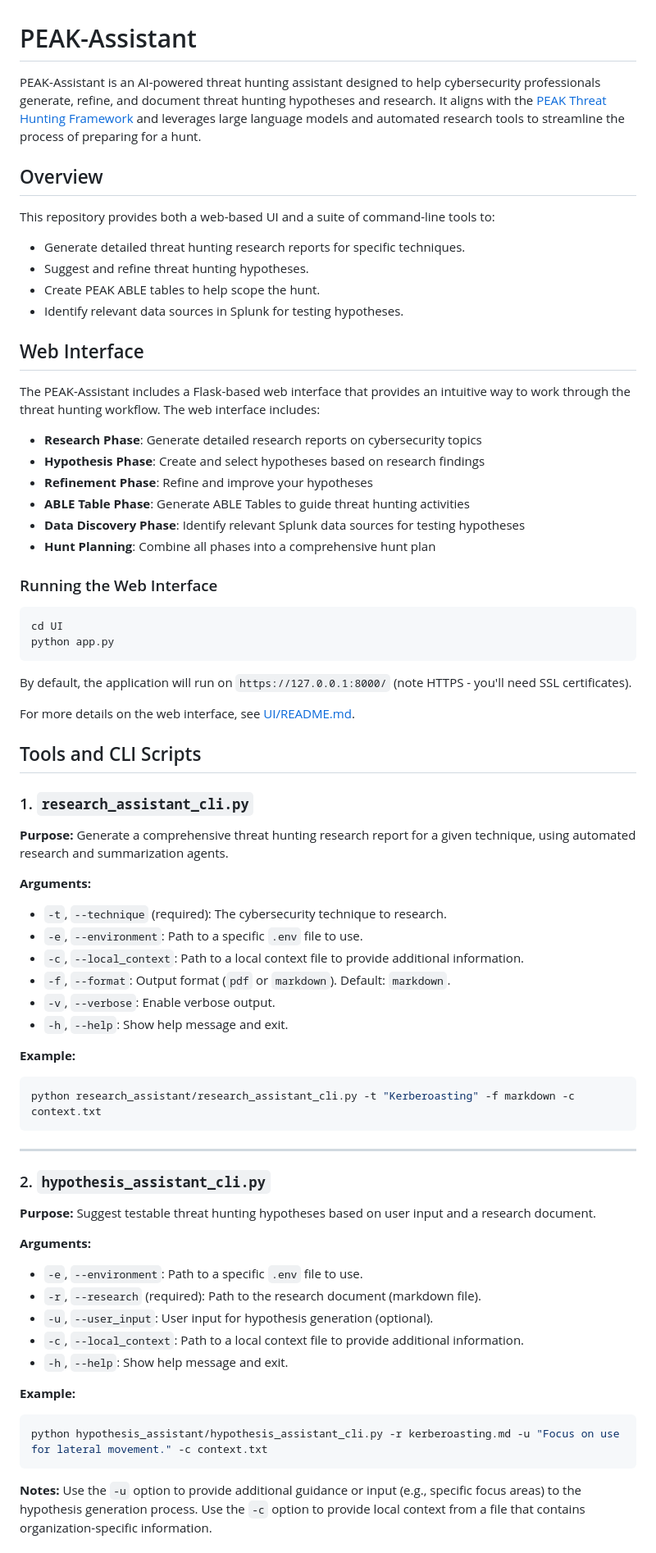
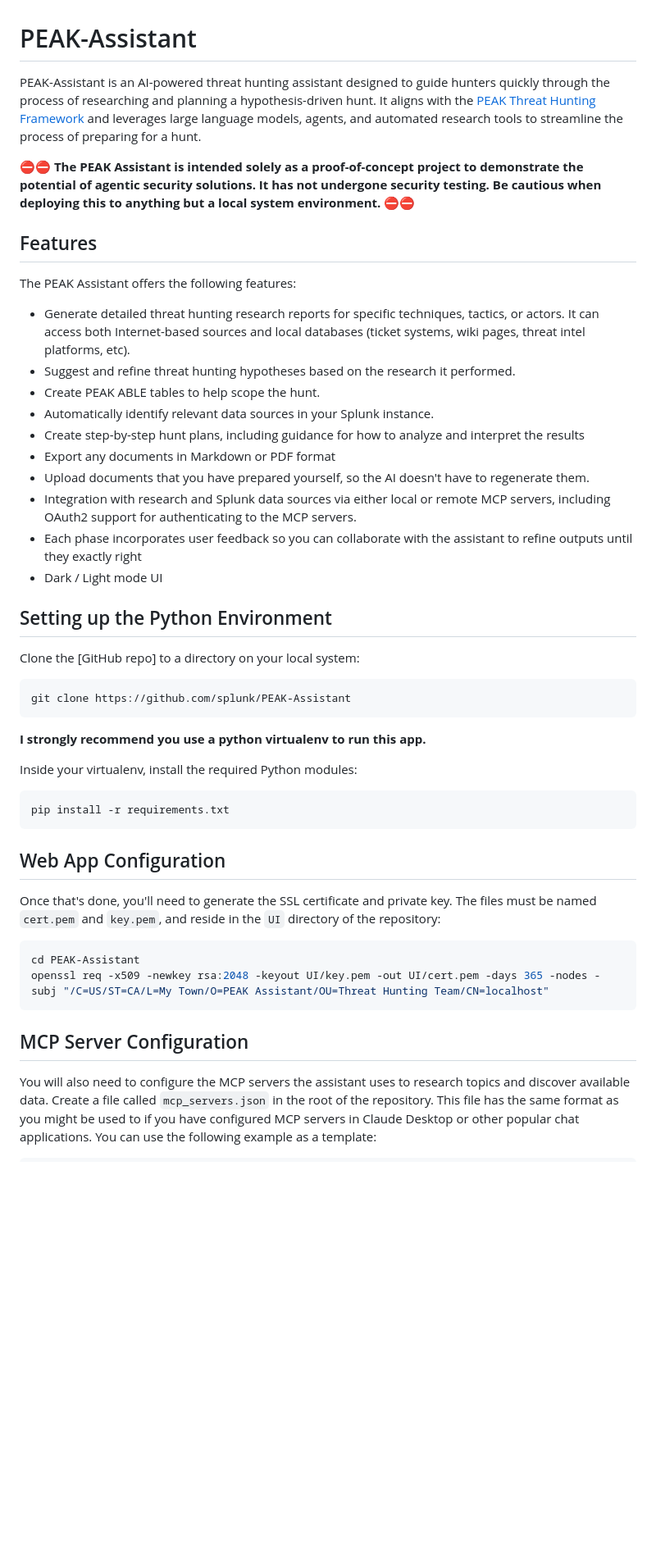
Before and after one commit to cisco-foundation-ai/PEAK-Assistant, a Markdown page: README.md, the part around the change printed below. Shown: that part at 82% size. Rendered like a GitHub page; blank space fills up the shorter version.

````diff
--- a/README.md
+++ b/README.md
@@ -1,69 +1,42 @@
 # PEAK-Assistant
-PEAK-Assistant is an AI-powered threat hunting assistant designed to help cybersecurity professionals generate, refine, and document threat hunting hypotheses and research. It aligns with the [PEAK Threat Hunting Framework](https://www.splunk.com/en_us/form/the-peak-threat-hunting-framework.html) and leverages large language models and automated research tools to streamline the process of preparing for a hunt.
+PEAK-Assistant is an AI-powered threat hunting assistant designed to guide hunters quickly through the process of researching and planning a hypothesis-driven hunt. It aligns with the [PEAK Threat Hunting Framework](https://www.splunk.com/en_us/form/the-peak-threat-hunting-framework.html) and leverages large language models, agents, and automated research tools to streamline the process of preparing for a hunt.
 
-## Overview
-This repository provides both a web-based UI and a suite of command-line tools to:
-- Generate detailed threat hunting research reports for specific techniques.
-- Suggest and refine threat hunting hypotheses.
+⛔️⛔️ **The PEAK Assistant is intended solely as a proof-of-concept project to demonstrate the potential of agentic security solutions. It has not undergone security testing. Be cautious when deploying this to anything but a local system environment.** ⛔️⛔️
+
+## Features
+The PEAK Assistant offers the following features:
+
+- Generate detailed threat hunting research reports for specific techniques, tactics, or actors. It can access both Internet-based sources and local databases (ticket systems, wiki pages, threat intel platforms, etc).
+- Suggest and refine threat hunting hypotheses based on the research it performed.
 - Create PEAK ABLE tables to help scope the hunt.
-- Identify relevant data sources in Splunk for testing hypotheses.
+- Automatically identify relevant data sources in your Splunk instance.
+- Create step-by-step hunt plans, including guidance for how to analyze and interpret the results
+- Export any documents in Markdown or PDF format
+- Upload documents that you have prepared yourself, so the AI doesn't have to regenerate them.
+- Integration with research and Splunk data sources via either local or remote MCP servers, including OAuth2 support for authenticating to the MCP servers.
+- Each phase incorporates user feedback so you can collaborate with the assistant to refine outputs until they exactly right
+- Dark / Light mode UI
 
-## Web Interface
-The PEAK-Assistant includes a Flask-based web interface that provides an intuitive way to work through the threat hunting workflow. The web interface includes:
-
-- **Research Phase**: Generate detailed research reports on cybersecurity topics
-- **Hypothesis Phase**: Create and select hypotheses based on research findings
-- **Refinement Phase**: Refine and improve your hypotheses
-- **ABLE Table Phase**: Generate ABLE Tables to guide threat hunting activities
-- **Data Discovery Phase**: Identify relevant Splunk data sources for testing hypotheses
-- **Hunt Planning**: Combine all phases into a comprehensive hunt plan
-
-### Running the Web Interface
+## Setting up the Python Environment
+Clone the [GitHub repo] to a directory on your local system:
 ```bash
-cd UI
-python app.py
+git clone https://github.com/splunk/PEAK-Assistant
 ```
 
-By default, the application will run on `https://127.0.0.1:8000/` (note HTTPS - you'll need SSL certificates).
+**I strongly recommend you use a python virtualenv to run this app.**
 
-For more details on the web interface, see [UI/README.md](UI/README.md).
-
-## Tools and CLI Scripts
-
-### 1. `research_assistant_cli.py`
-**Purpose:** Generate a comprehensive threat hunting research report for a given technique, using automated research and summarization agents.
-
-**Arguments:**
-- `-t`, `--technique` (required): The cybersecurity technique to research.
-- `-e`, `--environment`: Path to a specific `.env` file to use.
-- `-c`, `--local_context`: Path to a local context file to provide additional information.
-- `-f`, `--format`: Output format (`pdf` or `markdown`). Default: `markdown`.
-- `-v`, `--verbose`: Enable verbose output.
-- `-h`, `--help`: Show help message and exit.
-
-**Example:**
+Inside your virtualenv, install the required Python modules:
 ```bash
-python research_assistant/research_assistant_cli.py -t "Kerberoasting" -f markdown -c context.txt
+pip install -r requirements.txt
 ```
 
----
-
-### 2. `hypothesis_assistant_cli.py`
-**Purpose:** Suggest testable threat hunting hypotheses based on user input and a research document.
-
-**Arguments:**
-- `-e`, `--environment`: Path to a specific `.env` file to use.
-- `-r`, `--research` (required): Path to the research document (markdown file).
-- `-u`, `--user_input`: User input for hypothesis generation (optional).
-- `-c`, `--local_context`: Path to a local context file to provide additional information.
-- `-h`, `--help`: Show help message and exit.
-
-**Example:**
+## Web App Configuration
+Once that's done, you'll need to generate the SSL certificate and private key. The files must be named `cert.pem` and `key.pem`, and reside in the `UI` directory of the repository:
 ```bash
-python hypothesis_assistant/hypothesis_assistant_cli.py -r kerberoasting.md -u "Focus on use for lateral movement." -c context.txt
+cd PEAK-Assistant
+openssl req -x509 -newkey rsa:2048 -keyout UI/key.pem -out UI/cert.pem -days 365 -nodes -subj "/C=US/ST=CA/L=My Town/O=PEAK Assistant/OU=Threat Hunting Team/CN=localhost"
 ```
 
-**Notes:**
-Use the `-u` option to provide additional guidance or input (e.g., specific focus areas) to the hypothesis generation process.
-Use the `-c` option to provide local context from a file that contains organization-specific information.
+## MCP Server Configuration
+You will also need to configure the MCP servers the assistant uses to research topics and discover available data. Create a file called `mcp_servers.json` in the root of the repository. This file has the same format as you might be used to if you have configured MCP servers in Claude Desktop or other popular chat applications. You can use the following example as a template:
 
````
Also changed, not shown: other parts of README.md (+102 -238 lines).
